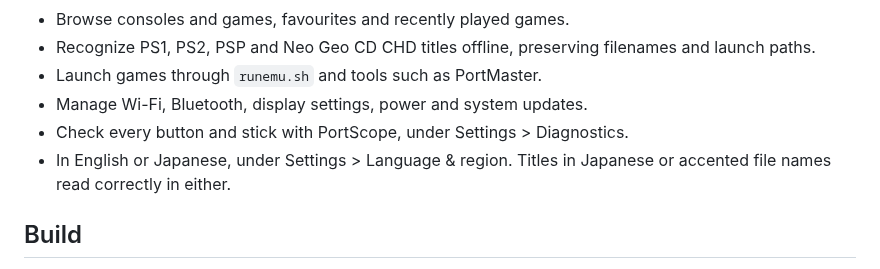
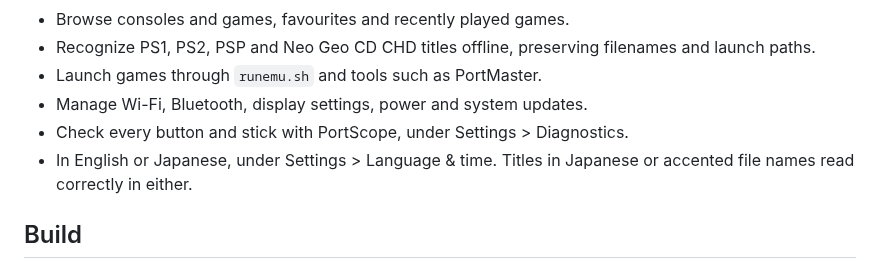
Before and after one commit to portare-ch/portarelauncher, a Markdown page: README.md, the part around the change. Rendered like a GitHub page.

Commit message:
Rename Language & region to Language & time

```diff
--- a/README.md
+++ b/README.md
@@ -8,7 +8,7 @@ Written in C, it draws directly to the display through KMS using libc and libdrm
 - Launch games through `runemu.sh` and tools such as PortMaster.
 - Manage Wi-Fi, Bluetooth, display settings, power and system updates.
 - Check every button and stick with PortScope, under Settings > Diagnostics.
-- In English or Japanese, under Settings > Language & region. Titles in
+- In English or Japanese, under Settings > Language & time. Titles in
   Japanese or accented file names read correctly in either.
 
 ## Build
```
Also changed, not shown: docs/japanese.md (+3 -3 lines), docs/images/ja-language-region.png, docs/images/ja-settings.png, docs/images/language-region.png, 4 other files.
